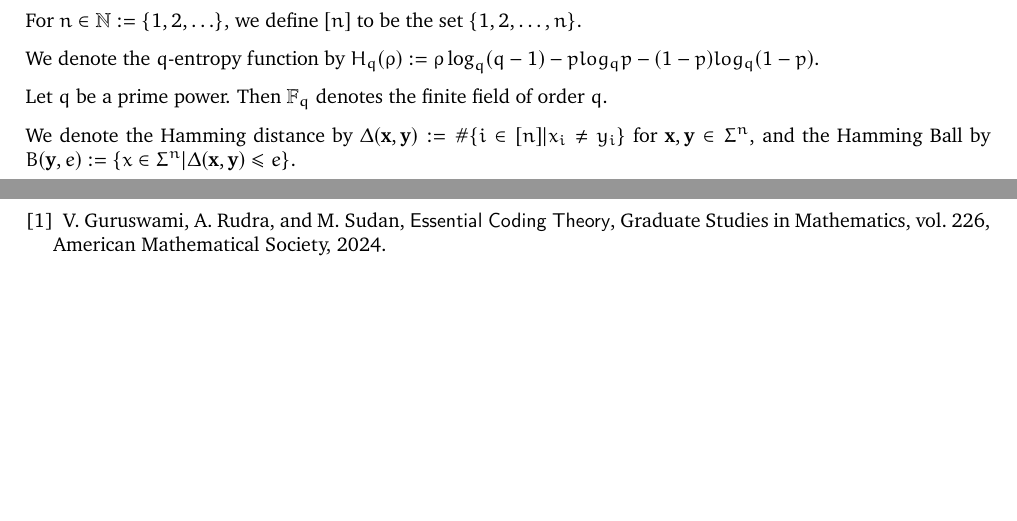
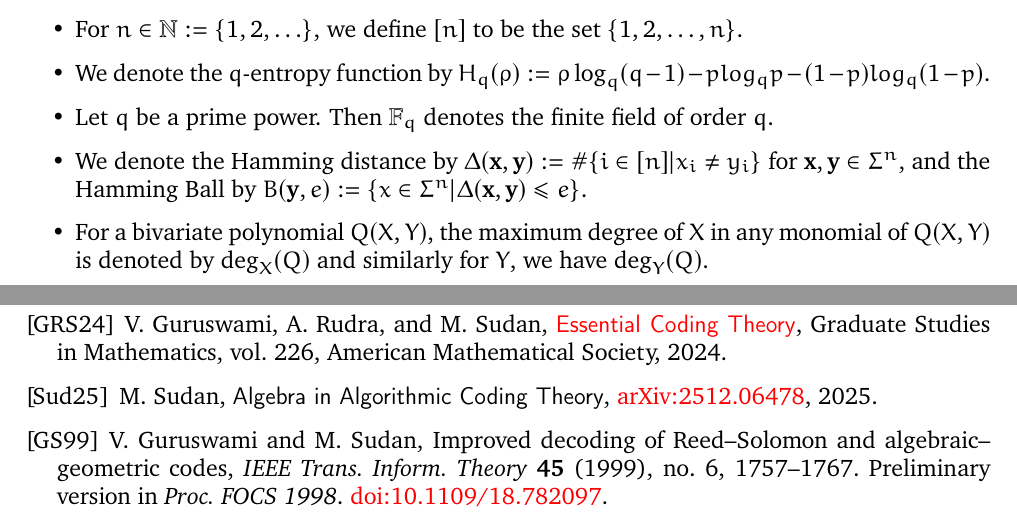
Before and after one commit to karsayan2357/Expository-Writings, a LaTeX thesis (list decoding /ls_dec_main.tex): two parts of pages 4 and 5 of 5 before the commit and two parts of pages 3 and 5 of 5 after it, joined at a grey line, cut so that both start at the same text, the shorter picture padded with empty space. Compiled offline with pdfLaTeX.

Commit message:
Update abstract and notations in ls_dec_main.tex

```diff
--- a/list decoding /ls_dec_main.tex
+++ b/list decoding /ls_dec_main.tex
@@ -21,18 +23,18 @@
 	\newpage
 
 	\section*{Notations}
+
 	\addcontentsline{toc}{section}{\large Notations}
 
-	\noindent We denote a finite set of symbols, called an \emph{alphabet}, by $\Sigma$. A code $\calc$ of block length $n$ over the alphabet $\Sigma$ is just a subset of $\Sigma^n$.
-	\vspace{0.1in}
+	\begin{itemize}
+		\item We denote a finite set of symbols, called an \emph{alphabet}, by $\Sigma$. A code $\calc$ of block length $n$ over the alphabet $\Sigma$ is just a subset of $\Sigma^n$.
 
-	\noindent For $n\in\mathbb{N} := \{1,2,\ldots\}$, we define $[n]$ to be the set $\{1,2,\ldots,n\}$.
-	\vspace{0.1in}
+		\item For $n\in\mathbb{N} := \{1,2,\ldots\}$, we define $[n]$ to be the set $\{1,2,\ldots,n\}$.
 
-	\noindent We denote the $q$-entropy function by $H_q(\rho) := \rho \log_q(q-1) - plog_qp - (1-p)log_q(1-p)$.
-	\vspace{0.1in}
+		\item  We denote the $q$-entropy function by $H_q(\rho) := \rho \log_q(q-1) - plog_qp - (1-p)log_q(1-p)$.
 
-	\noindent Let $q$ be a prime power. Then $\mathbb{F}_q$ denotes the finite field of order $q$.
-	\vspace{0.1in}
+		\item  Let $q$ be a prime power. Then $\mathbb{F}_q$ denotes the finite field of order $q$.
 
-	\noindent We denote the Hamming distance by $\Delta(\bfx,\bfy) := \#\{i\in[n] | x_i \neq y_i\}$ for $\bfx, \bfy\in\Sigma^n$, and the Hamming Ball by $B(\bfy,e):=\{x\in\Sigma^n | \Delta(\bfx,\bfy)\leq e\}$.
+		\item We denote the Hamming distance by $\Delta(\bfx,\bfy) := \#\{i\in[n] | x_i \neq y_i\}$ for $\bfx, \bfy\in\Sigma^n$, and the Hamming Ball by $B(\bfy,e):=\{x\in\Sigma^n | \Delta(\bfx,\bfy)\leq e\}$.
+
+		\item For a bivariate polynomial $Q(X,Y)$, the maximum degree of $X$ in any monomial of $Q(X,Y)$ is denoted by $\deg_X(Q)$ and similarly for $Y$, we have $\deg_Y(Q)$.
@@ -55,9 +63,25 @@
 
+	\include{frs_code}
+
+	\thispagestyle{empty}
 	\begin{thebibliography}{}
 
-		\bibitem{guruswami}
-		V.~Guruswami, A.~Rudra, and M.~Sudan, \textsf{Essential Coding Theory},
+		\bibitem[GRS24]{GRS24}
+		V.~Guruswami, A.~Rudra, and M.~Sudan, \href{https://cse.buffalo.edu/faculty/atri/courses/coding-theory/book/}{\emph{Essential Coding Theory}},
 		Graduate Studies in Mathematics, vol.~226, American Mathematical Society, 2024.
+
+		\bibitem[Sud25]{Sud25}
+		M.~Sudan,
+			\emph{Algebra in Algorithmic Coding Theory},
+		\href{https://arxiv.org/pdf/2512.06478}{	arXiv:2512.06478}, 2025.
+
+		\bibitem[GS99]{GS99}
+		V.~Guruswami and M.~Sudan,
+		Improved decoding of Reed--Solomon and algebraic--geometric codes,
+		\textit{IEEE Trans.\ Inform.\ Theory} \textbf{45} (1999), no.~6, 1757--1767.
+		Preliminary version in \textit{Proc.\ FOCS 1998}.
+		\href{https://doi.org/10.1109/18.782097}{doi:10.1109/18.782097}.
+
 	\end{thebibliography}
 
 \end{document}
```
Also changed, not shown: list decoding /ls_dec_main.tex (28 more changed lines).
